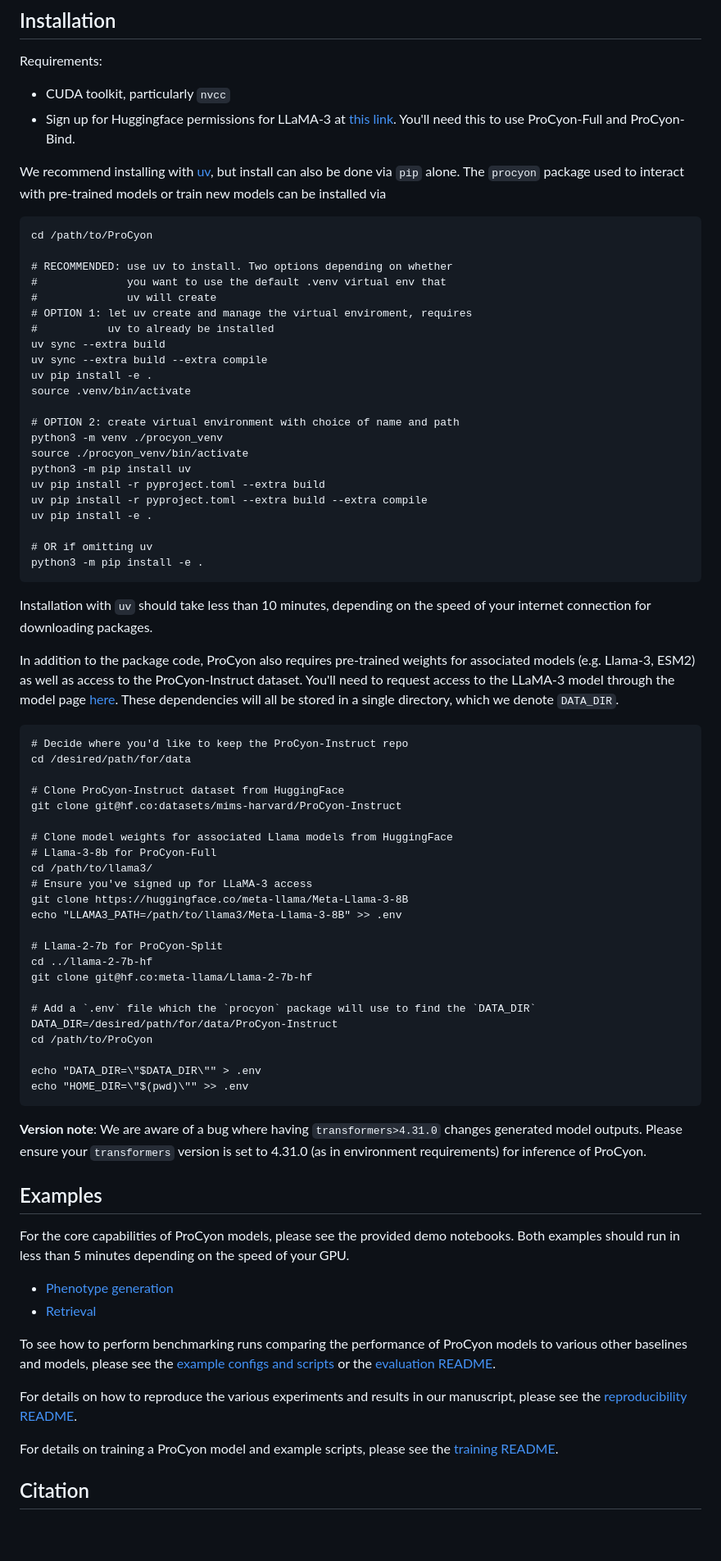
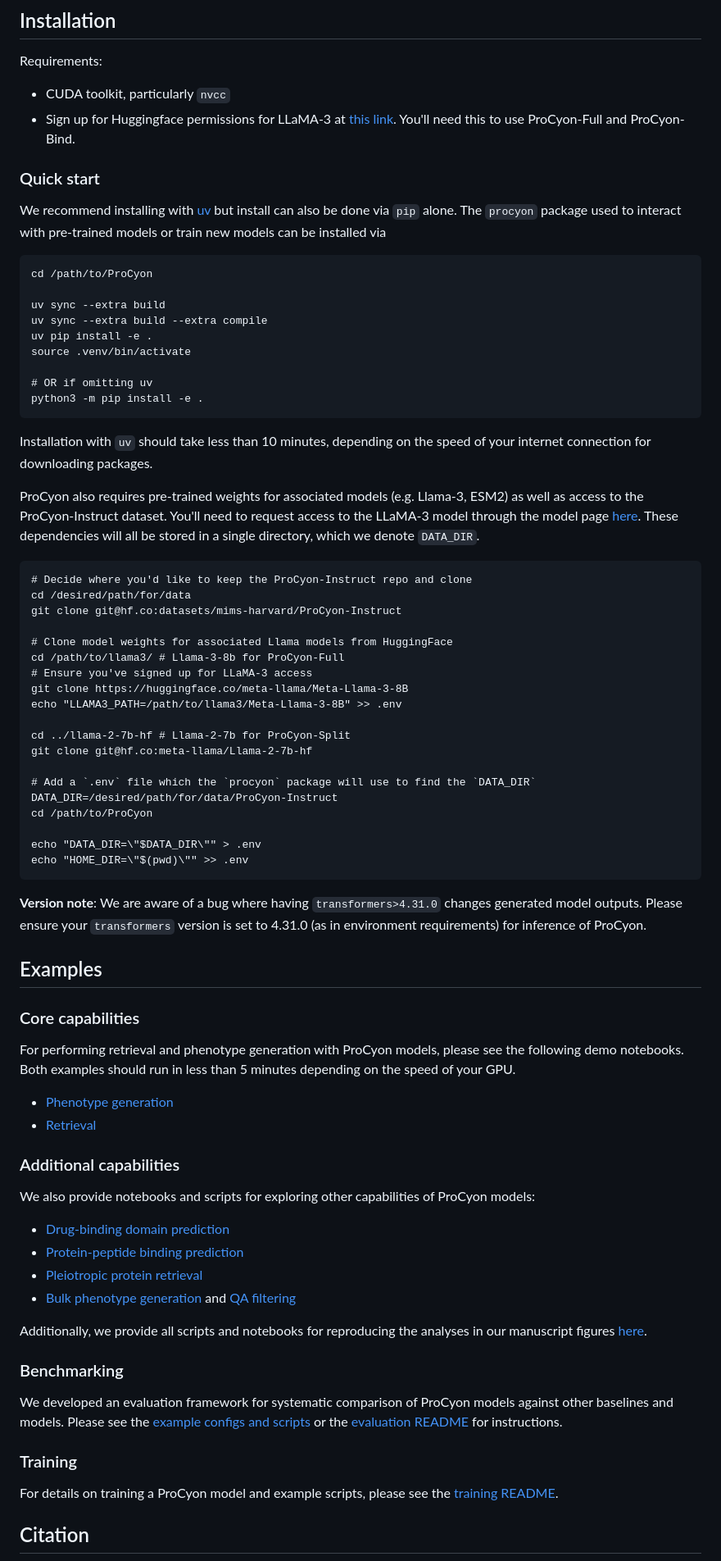
Before and after one commit to mims-harvard/ProCyon, a Markdown page: README.md, the part around the change. Shown: that part at 82% size. GitHub-like rendering; blank space fills up the shorter version.

Commit message:
Update main README

````diff
--- a/README.md
+++ b/README.md
@@ -15,27 +15,15 @@ Requirements:
 - CUDA toolkit, particularly `nvcc`
 - Sign up for Huggingface permissions for LLaMA-3 at [this link](https://huggingface.co/meta-llama/Meta-Llama-3-8B). You'll need this to use ProCyon-Full and ProCyon-Bind.
 
-We recommend installing with [uv](https://docs.astral.sh/uv/), but install can also be done via `pip` alone. The `procyon` package used to interact with pre-trained models or train new models can be installed via
+### Quick start
+We recommend installing with [uv](https://docs.astral.sh/uv/) but install can also be done via `pip` alone. The `procyon` package used to interact with pre-trained models or train new models can be installed via
 ```
 cd /path/to/ProCyon
 
-# RECOMMENDED: use uv to install. Two options depending on whether
-#              you want to use the default .venv virtual env that
-#              uv will create
-# OPTION 1: let uv create and manage the virtual enviroment, requires
-#           uv to already be installed
 uv sync --extra build
 uv sync --extra build --extra compile
 uv pip install -e .
 source .venv/bin/activate
-
-# OPTION 2: create virtual environment with choice of name and path
-python3 -m venv ./procyon_venv
-source ./procyon_venv/bin/activate
-python3 -m pip install uv
-uv pip install -r pyproject.toml --extra build
-uv pip install -r pyproject.toml --extra build --extra compile
-uv pip install -e .
 
 # OR if omitting uv
 python3 -m pip install -e .
@@ -43,28 +31,23 @@ python3 -m pip install -e .
 Installation with `uv` should take less than 10 minutes, depending on the
 speed of your internet connection for downloading packages.
 
-In addition to the package code, ProCyon also requires pre-trained weights for associated
+ProCyon also requires pre-trained weights for associated
 models (e.g. Llama-3, ESM2) as well as access to the ProCyon-Instruct dataset.
 You'll need to request access to the LLaMA-3 model through the model page [here](https://huggingface.co/meta-llama/Meta-Llama-3-8B).
 These dependencies
 will all be stored in a single directory, which we denote `DATA_DIR`.
-
 ```
-# Decide where you'd like to keep the ProCyon-Instruct repo
+# Decide where you'd like to keep the ProCyon-Instruct repo and clone
 cd /desired/path/for/data
-
-# Clone ProCyon-Instruct dataset from HuggingFace
 git clone git@hf.co:datasets/mims-harvard/ProCyon-Instruct
 
 # Clone model weights for associated Llama models from HuggingFace
-# Llama-3-8b for ProCyon-Full
-cd /path/to/llama3/
+cd /path/to/llama3/ # Llama-3-8b for ProCyon-Full
 # Ensure you've signed up for LLaMA-3 access
 git clone https://huggingface.co/meta-llama/Meta-Llama-3-8B
 echo "LLAMA3_PATH=/path/to/llama3/Meta-Llama-3-8B" >> .env
 
-# Llama-2-7b for ProCyon-Split
-cd ../llama-2-7b-hf
+cd ../llama-2-7b-hf # Llama-2-7b for ProCyon-Split
 git clone git@hf.co:meta-llama/Llama-2-7b-hf
 
 # Add a `.env` file which the `procyon` package will use to find the `DATA_DIR`
@@ -78,20 +61,28 @@ echo "HOME_DIR=\"$(pwd)\"" >> .env
 **Version note**: We are aware of a bug where having `transformers>4.31.0` changes generated model outputs. Please ensure your `transformers` version is set to 4.31.0 (as in environment requirements) for inference of ProCyon.
 
 ## Examples
-For the core capabilities of ProCyon models, please see the provided demo
+### Core capabilities
+For performing retrieval and phenotype generation with ProCyon models, please see the following demo
 notebooks. Both examples should run in less than 5 minutes depending on the
 speed of your GPU.
 - [Phenotype generation](https://github.com/mims-harvard/ProCyon/blob/main/examples/phenotype_generation.ipynb)
 - [Retrieval](https://github.com/mims-harvard/ProCyon/blob/main/examples/retrieval.ipynb)
 
-To see how to perform benchmarking runs comparing the performance of ProCyon models to
-various other baselines and models, please see the
+### Additional capabilities
+We also provide notebooks and scripts for exploring other capabilities of ProCyon models:
+- [Drug-binding domain prediction](https://github.com/mims-harvard/ProCyon/blob/main/examples/paper_analyses/drugdomain.ipynb)
+- [Protein-peptide binding prediction](https://github.com/mims-harvard/ProCyon/blob/main/examples/paper_analyses/prot_pep.ipynb)
+- [Pleiotropic protein retrieval](https://github.com/mims-harvard/ProCyon/blob/main/examples/paper_analyses/composition_retrieval.ipynb)
+- [Bulk phenotype generation](https://github.com/mims-harvard/ProCyon/blob/main/scripts/caption_bulk.py) and [QA filtering](https://github.com/mims-harvard/ProCyon/blob/main/scripts/qa_filter_captions.py)
+
+Additionally, we provide all scripts and notebooks for reproducing the analyses in our manuscript figures [here](https://github.com/mims-harvard/ProCyon/blob/main/examples/paper_analyses/README.md).
+
+### Benchmarking
+We developed an evaluation framework for systematic comparison of ProCyon models against other baselines and models. Please see the
 [example configs and scripts](https://github.com/mims-harvard/ProCyon/blob/main/examples/evaluation)
-or the [evaluation README](https://github.com/mims-harvard/ProCyon/blob/main/procyon/evaluate/README.md).
+or the [evaluation README](https://github.com/mims-harvard/ProCyon/blob/main/procyon/evaluate/README.md) for instructions.
 
-For details on how to reproduce the various experiments and results in our manuscript, please see
-the [reproducibility README](https://github.com/mims-harvard/ProCyon/blob/main/examples/paper_analyses/README.md).
-
+### Training
 For details on training a ProCyon model and example scripts, please see the [training README](https://github.com/mims-harvard/ProCyon/tree/main/examples/training/README.md).
 
 ## Citation
````
